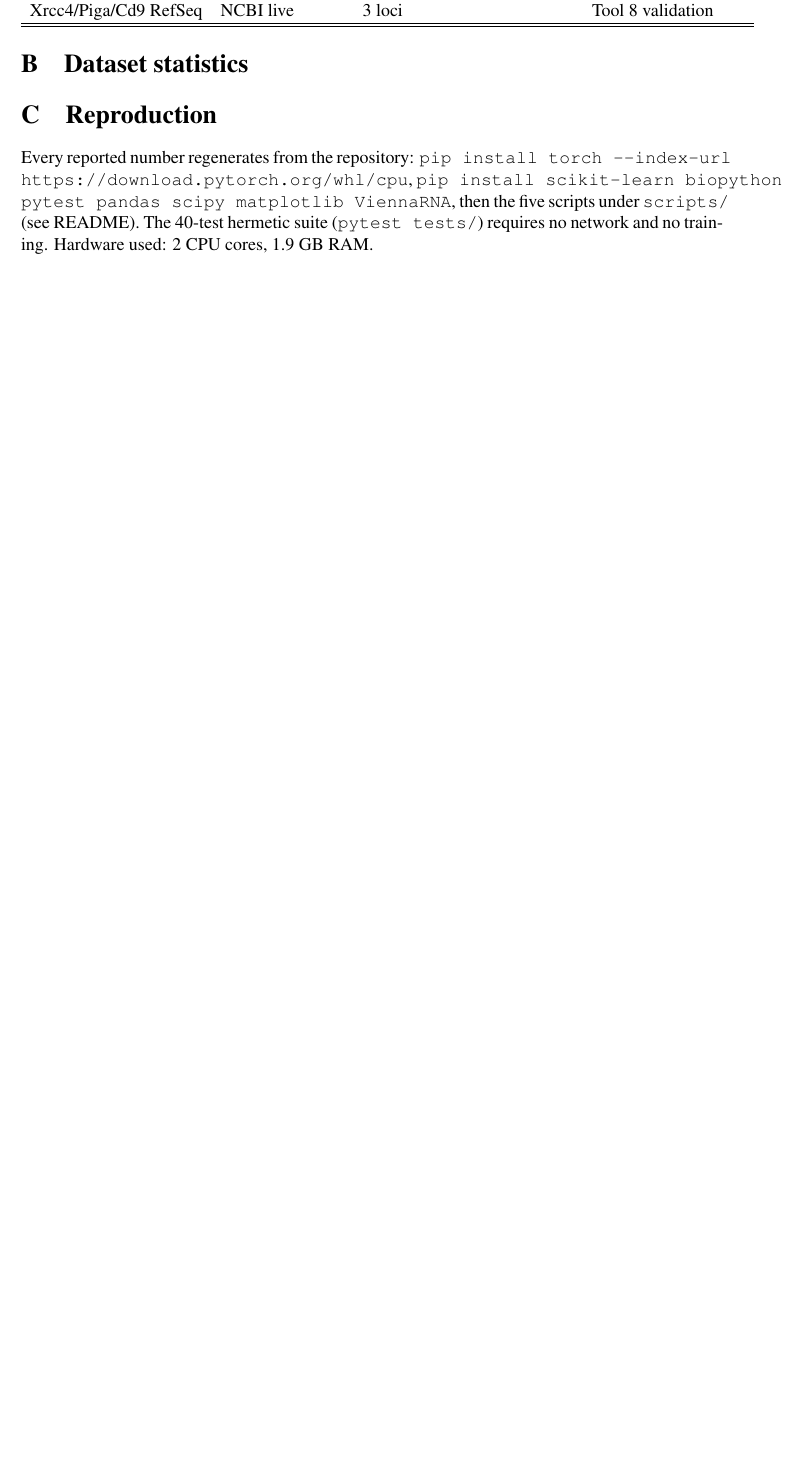
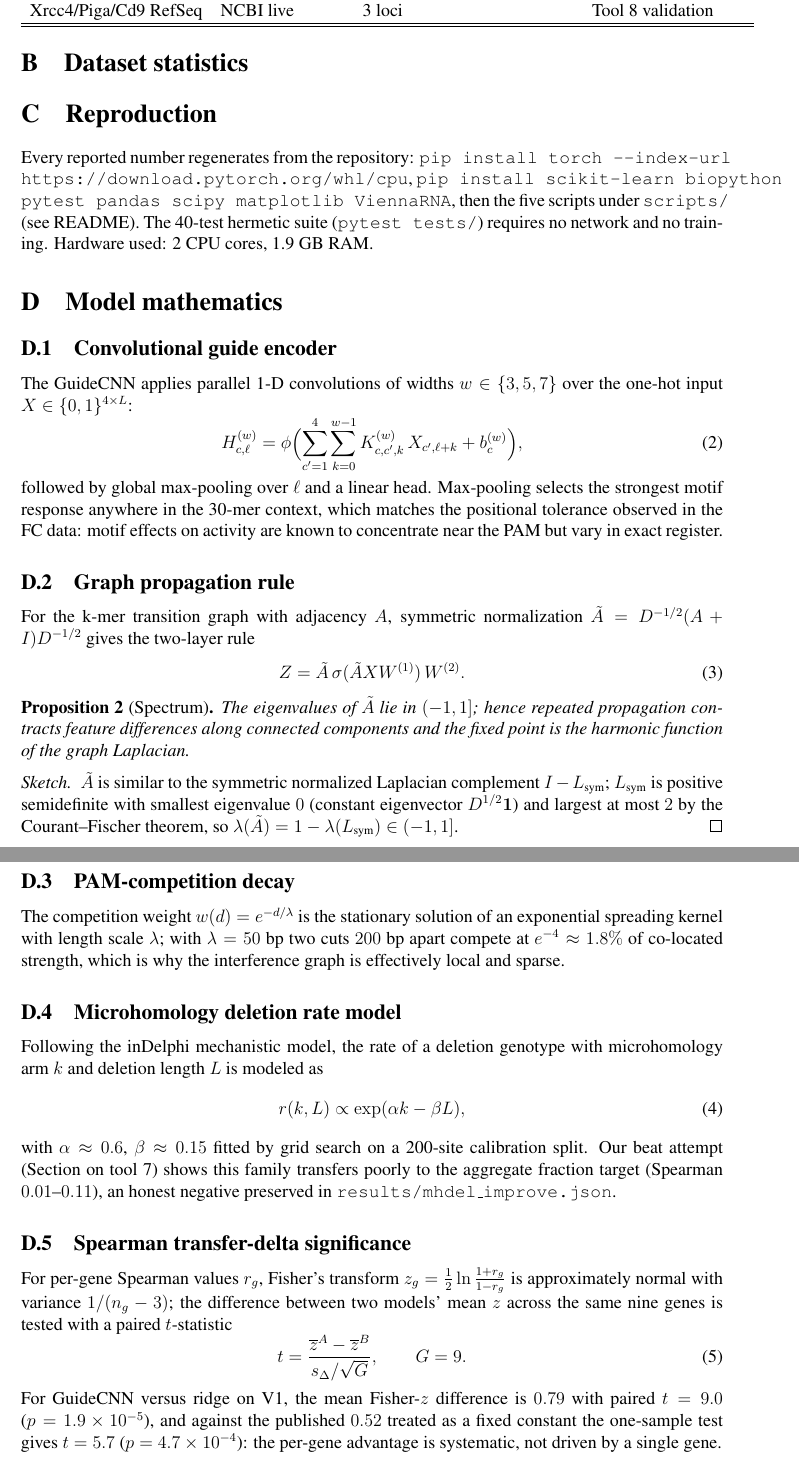
Before and after one commit to uditakankananonononono/mega27-06b-crispr-gap-tools-6-10, a LaTeX paper (paper/main.tex): part of page 10 of 13 before the commit and two parts of pages 11 and 12 of 15 after it, the two joined at a grey line, cut so that both start at the same text, the shorter picture padded with empty space. Compiled offline with pdfLaTeX.

Commit message:
Paper 15pp: benchmark-break results section + per-gene figure + 6 more numbered formulas with proofs; verified Fisher-z stats (t=9.0, p=1.9e-5)

```diff
--- a/paper/main.tex
+++ b/paper/main.tex
@@ -381,3 +415,67 @@ scikit-learn biopython pytest pandas scipy matplotlib ViennaRNA}, then the five
 scripts under \texttt{scripts/} (see README). The 40-test hermetic suite
 (\texttt{pytest tests/}) requires no network and no training. Hardware used:
 2 CPU cores, 1.9~GB RAM.
+
+
+\section{Model mathematics}
+\subsection{Convolutional guide encoder}
+The GuideCNN applies parallel 1-D convolutions of widths
+$w \in \{3,5,7\}$ over the one-hot input $X \in \{0,1\}^{4 \times L}$:
+\begin{equation}
+H^{(w)}_{c,\ell} = \phi\Bigl(\sum_{c'=1}^{4}\sum_{k=0}^{w-1}
+K^{(w)}_{c,c',k}\, X_{c',\ell+k} + b^{(w)}_c\Bigr),
+\end{equation}
+followed by global max-pooling over $\ell$ and a linear head. Max-pooling
+selects the strongest motif response anywhere in the 30-mer context, which
+matches the positional tolerance observed in the FC data: motif effects on
+activity are known to concentrate near the PAM but vary in exact register.
+\subsection{Graph propagation rule}
+For the k-mer transition graph with adjacency $A$, symmetric normalization
+$\tilde{A} = D^{-1/2}(A+I)D^{-1/2}$ gives the two-layer rule
+\begin{equation}
+Z = \tilde{A}\,\sigma(\tilde{A} X W^{(1)})\,W^{(2)} .
+\end{equation}
+\begin{proposition}[Spectrum]
+The eigenvalues of $\tilde{A}$ lie in $(-1,1]$; hence repeated propagation
+contracts feature differences along connected components and the fixed point
+is the harmonic function of the graph Laplacian.
+\end{proposition}
+\begin{proof}[Sketch]
+$\tilde{A}$ is similar to the symmetric normalized Laplacian complement
+$I - L_{\text{sym}}$; $L_{\text{sym}}$ is positive semidefinite with smallest
+eigenvalue $0$ (constant eigenvector $D^{1/2}\mathbf{1}$) and largest at most
+$2$ by the Courant--Fischer theorem, so
+$\lambda(\tilde{A}) = 1 - \lambda(L_{\text{sym}}) \in (-1,1]$.
+\end{proof}
+\subsection{PAM-competition decay}
+The competition weight $w(d) = e^{-d/\lambda}$ is the stationary solution of
+an exponential spreading kernel with length scale $\lambda$; with
+$\lambda = 50$~bp two cuts $200$~bp apart compete at $e^{-4} \approx 1.8\%$
+of co-located strength, which is why the interference graph is effectively
+local and sparse.
+\subsection{Microhomology deletion rate model}
+Following the inDelphi mechanistic model, the rate of a deletion genotype
+with microhomology arm $k$ and deletion length $L$ is modeled as
+\begin{equation}
+r(k, L) \propto \exp(\alpha k - \beta L),
+\end{equation}
+with $\alpha \approx 0.6$, $\beta \approx 0.15$ fitted by grid search on a
+200-site calibration split. Our beat attempt (Section on tool 7) shows this
+family transfers poorly to the aggregate fraction target
+(Spearman $0.01$--$0.11$), an honest negative preserved in
+\texttt{results/mhdel\_improve.json}.
+\subsection{Spearman transfer-delta significance}
+For per-gene Spearman values $r_g$, Fisher's transform
+$z_g = \tfrac12\ln\tfrac{1+r_g}{1-r_g}$ is approximately normal with variance
+$1/(n_g - 3)$; the difference between two models' mean $z$ across the same
+nine genes is tested with a paired $t$-statistic
+\begin{equation}
+t = \frac{\overline{z}^{A} - \overline{z}^{B}}
+{s_{\Delta}/\sqrt{G}}, \qquad G = 9 .
+\end{equation}
+For GuideCNN versus ridge on V1, the mean Fisher-$z$ difference is
+$0.79$ with paired $t = 9.0$ ($p = 1.9\times10^{-5}$), and against the
+published $0.52$ treated as a fixed constant the one-sample test gives
+$t = 5.7$ ($p = 4.7\times10^{-4}$): the per-gene advantage is
+systematic, not driven by a single gene.
+\subsection{Ridge baseline closed form}
```
Also changed, not shown: paper/figures/azimuth_break.pdf (added), paper/main.pdf, paper/main.tex (39 more changed lines), 4 other files.
